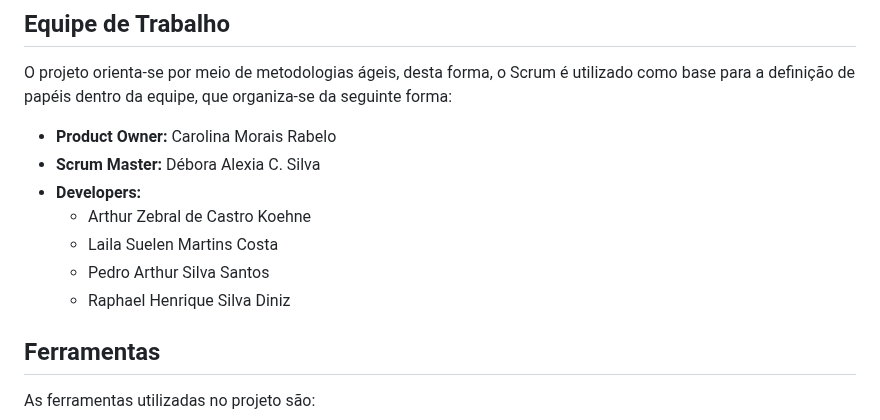
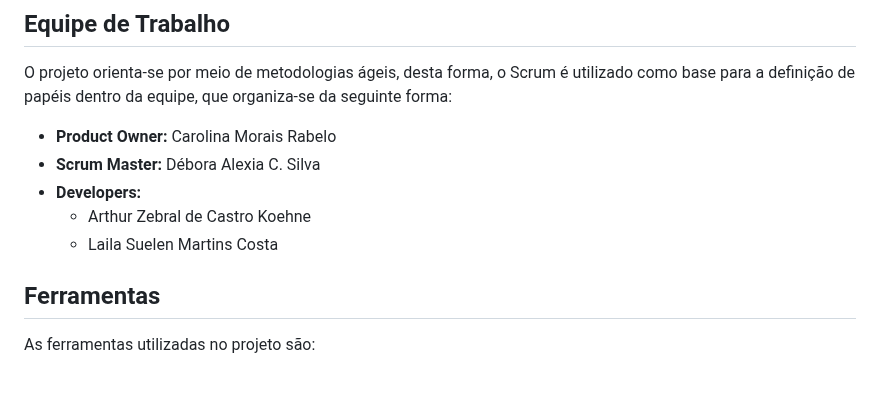
Before and after one commit to ICEI-PUC-Minas-PMV-ADS/E1-PROJ-WEB-T16-Time3-ProjDailyCare, a Markdown page: docs/03-Metodologia.md, the part around the change. Rendered like a GitHub page; blank space fills up the shorter version.

```diff
--- a/docs/03-Metodologia.md
+++ b/docs/03-Metodologia.md
@@ -11,9 +11,6 @@ O projeto orienta-se por meio de metodologias ágeis, desta forma, o Scrum é ut
 - **Developers:**
     - Arthur Zebral de Castro Koehne
     - Laila Suelen Martins Costa
-    - Pedro Arthur Silva Santos
-    - Raphael Henrique Silva Diniz
-
 
 ## Ferramentas
 As ferramentas utilizadas no projeto são:
```
